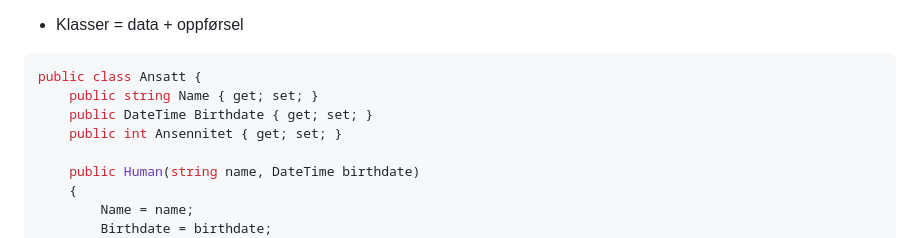
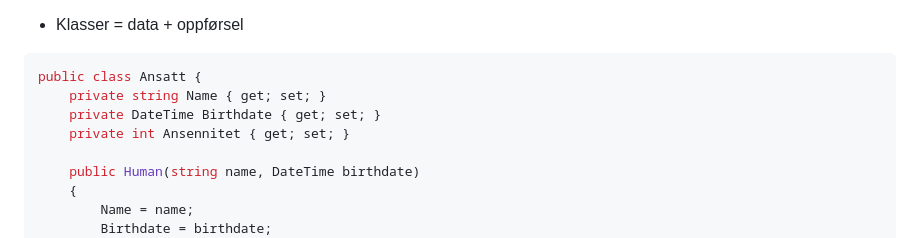
Before and after one commit to vstenvik/fp-b1-v23, a Markdown page: fp.md, the part around the change printed below. Drawn GitHub-style.

````diff
--- a/fp.md
+++ b/fp.md
@@ -213,9 +215,9 @@ OOP
 
 ```C#
 public class Ansatt {
-    public string Name { get; set; }
-    public DateTime Birthdate { get; set; }
-    public int Ansennitet { get; set; }
+    private string Name { get; set; }
+    private DateTime Birthdate { get; set; }
+    private int Ansennitet { get; set; }
 
     public Human(string name, DateTime birthdate)
     {
````
Also changed, not shown: other parts of fp.md (+39 -45 lines), carlos-aranda-Spq4fuFM4Kw-unsplash.jpg (added), link-list-1.png (added), link-list-2.png (added).
